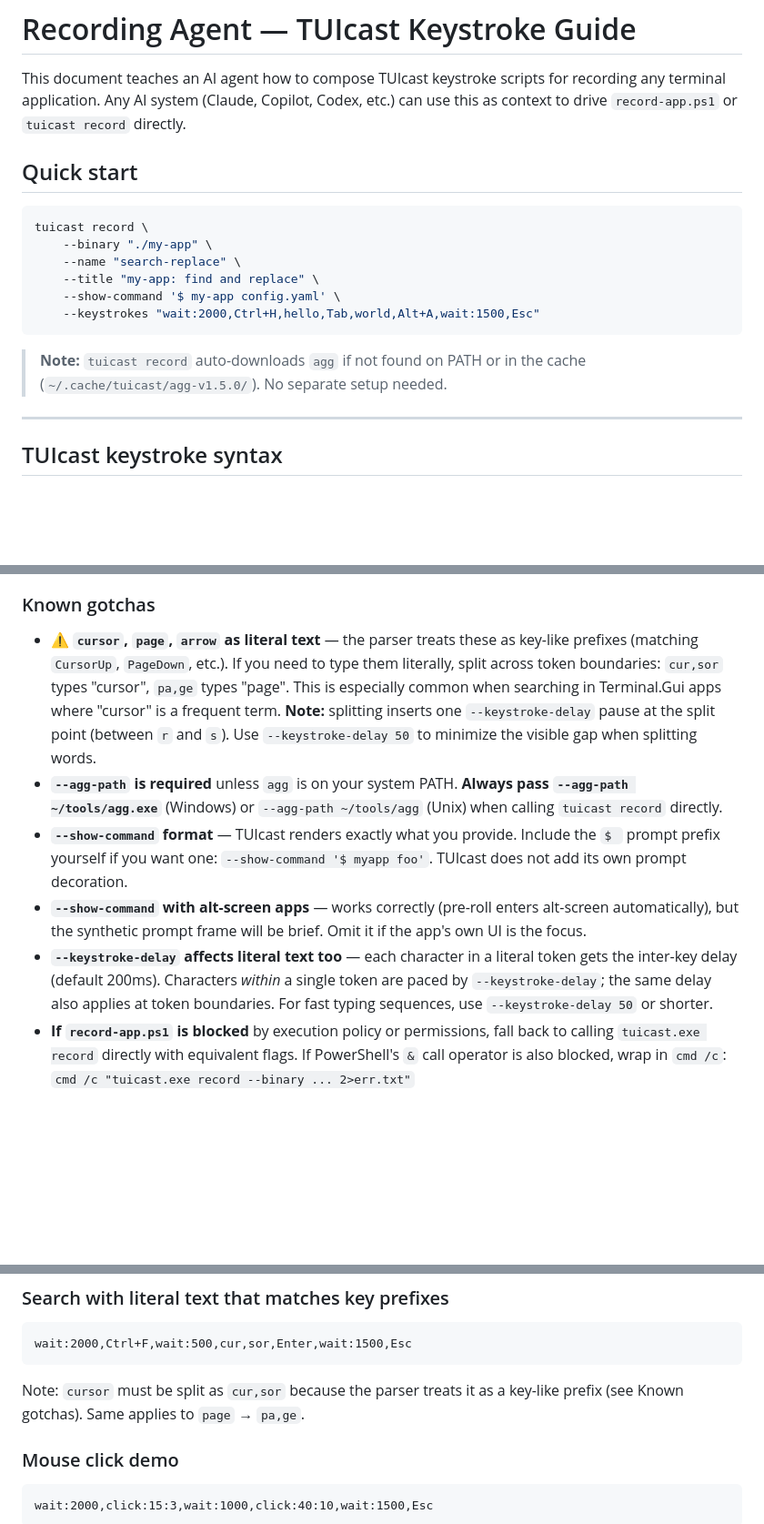
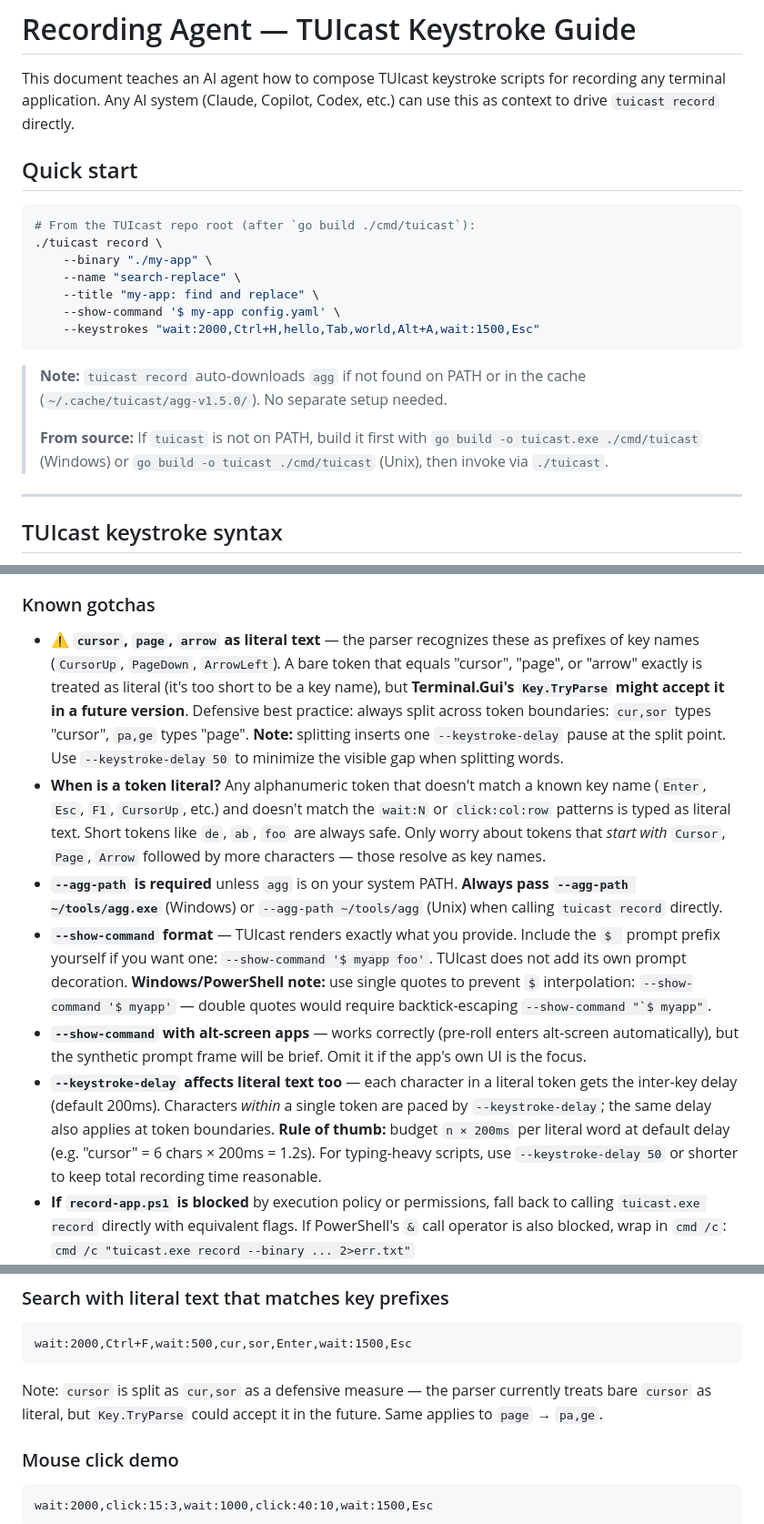
Before and after one commit to tui-cs/tuirec, a Markdown page: agent/RECORDING-AGENT.md, 3 parts joined by grey strips. Shown at 91% size. Drawn GitHub-style; blank space fills up the shorter version.

````diff
--- a/agent/RECORDING-AGENT.md
+++ b/agent/RECORDING-AGENT.md
@@ -2,12 +2,13 @@
 
 This document teaches an AI agent how to compose TUIcast keystroke scripts for
 recording any terminal application. Any AI system (Claude, Copilot, Codex, etc.)
-can use this as context to drive `record-app.ps1` or `tuicast record` directly.
+can use this as context to drive `tuicast record` directly.
 
 ## Quick start
 
 ```bash
-tuicast record \
+# From the TUIcast repo root (after `go build ./cmd/tuicast`):
+./tuicast record \
     --binary "./my-app" \
     --name "search-replace" \
     --title "my-app: find and replace" \
@@ -17,6 +18,10 @@ tuicast record \
 
 > **Note:** `tuicast record` auto-downloads `agg` if not found on PATH or in the
 > cache (`~/.cache/tuicast/agg-v1.5.0/`). No separate setup needed.
+>
+> **From source:** If `tuicast` is not on PATH, build it first with
+> `go build -o tuicast.exe ./cmd/tuicast` (Windows) or
+> `go build -o tuicast ./cmd/tuicast` (Unix), then invoke via `./tuicast`.
 
 ---
 
@@ -52,26 +57,38 @@ A keystroke script is a **comma-separated** string. Each token is one of:
 
 ### Known gotchas
 
-- ⚠️ **`cursor`, `page`, `arrow` as literal text** — the parser treats these as
-  key-like prefixes (matching `CursorUp`, `PageDown`, etc.). If you need to
-  type them literally, split across token boundaries: `cur,sor` types "cursor",
-  `pa,ge` types "page". This is especially common when searching in Terminal.Gui
-  apps where "cursor" is a frequent term. **Note:** splitting inserts one
-  `--keystroke-delay` pause at the split point (between `r` and `s`). Use
-  `--keystroke-delay 50` to minimize the visible gap when splitting words.
+- ⚠️ **`cursor`, `page`, `arrow` as literal text** — the parser recognizes
+  these as prefixes of key names (`CursorUp`, `PageDown`, `ArrowLeft`). A bare
+  token that equals "cursor", "page", or "arrow" exactly is treated as literal
+  (it's too short to be a key name), but **Terminal.Gui's `Key.TryParse` might
+  accept it in a future version**. Defensive best practice: always split across
+  token boundaries: `cur,sor` types "cursor", `pa,ge` types "page".
+  **Note:** splitting inserts one `--keystroke-delay` pause at the split point.
+  Use `--keystroke-delay 50` to minimize the visible gap when splitting words.
+- **When is a token literal?** Any alphanumeric token that doesn't match a known
+  key name (`Enter`, `Esc`, `F1`, `CursorUp`, etc.) and doesn't match the
+  `wait:N` or `click:col:row` patterns is typed as literal text. Short tokens
+  like `de`, `ab`, `foo` are always safe. Only worry about tokens that *start
+  with* `Cursor`, `Page`, `Arrow` followed by more characters — those resolve
+  as key names.
 - **`--agg-path` is required** unless `agg` is on your system PATH. **Always
   pass `--agg-path ~/tools/agg.exe`** (Windows) or `--agg-path ~/tools/agg`
   (Unix) when calling `tuicast record` directly.
 - **`--show-command` format** — TUIcast renders exactly what you provide. Include
   the `$ ` prompt prefix yourself if you want one: `--show-command '$ myapp foo'`.
-  TUIcast does not add its own prompt decoration.
+  TUIcast does not add its own prompt decoration. **Windows/PowerShell note:**
+  use single quotes to prevent `$` interpolation:
+  `--show-command '$ myapp'` — double quotes would require backtick-escaping
+  `` --show-command "`$ myapp" ``.
 - **`--show-command` with alt-screen apps** — works correctly (pre-roll enters
   alt-screen automatically), but the synthetic prompt frame will be brief. Omit
   it if the app's own UI is the focus.
 - **`--keystroke-delay` affects literal text too** — each character in a literal
   token gets the inter-key delay (default 200ms). Characters *within* a single
   token are paced by `--keystroke-delay`; the same delay also applies at token
-  boundaries. For fast typing sequences, use `--keystroke-delay 50` or shorter.
+  boundaries. **Rule of thumb:** budget `n × 200ms` per literal word at default
+  delay (e.g. "cursor" = 6 chars × 200ms = 1.2s). For typing-heavy scripts, use
+  `--keystroke-delay 50` or shorter to keep total recording time reasonable.
 - **If `record-app.ps1` is blocked** by execution policy or permissions, fall
   back to calling `tuicast.exe record` directly with equivalent flags. If
   PowerShell's `&` call operator is also blocked, wrap in `cmd /c`:
@@ -157,8 +174,9 @@ wait:2000,Alt+F,wait:400,O,wait:600,./myfile.txt,Enter,wait:2000,Esc
 wait:2000,Ctrl+F,wait:500,cur,sor,Enter,wait:1500,Esc
 ```
 
-Note: `cursor` must be split as `cur,sor` because the parser treats it as a
-key-like prefix (see Known gotchas). Same applies to `page` → `pa,ge`.
+Note: `cursor` is split as `cur,sor` as a defensive measure — the parser
+currently treats bare `cursor` as literal, but `Key.TryParse` could accept it
+in the future. Same applies to `page` → `pa,ge`.
 
 ### Mouse click demo
 
````
Also changed, not shown: other parts of agent/RECORDING-AGENT.md (+5 -1 lines), cmd/tuicast/agent-guide.md (+36 -14 lines).
